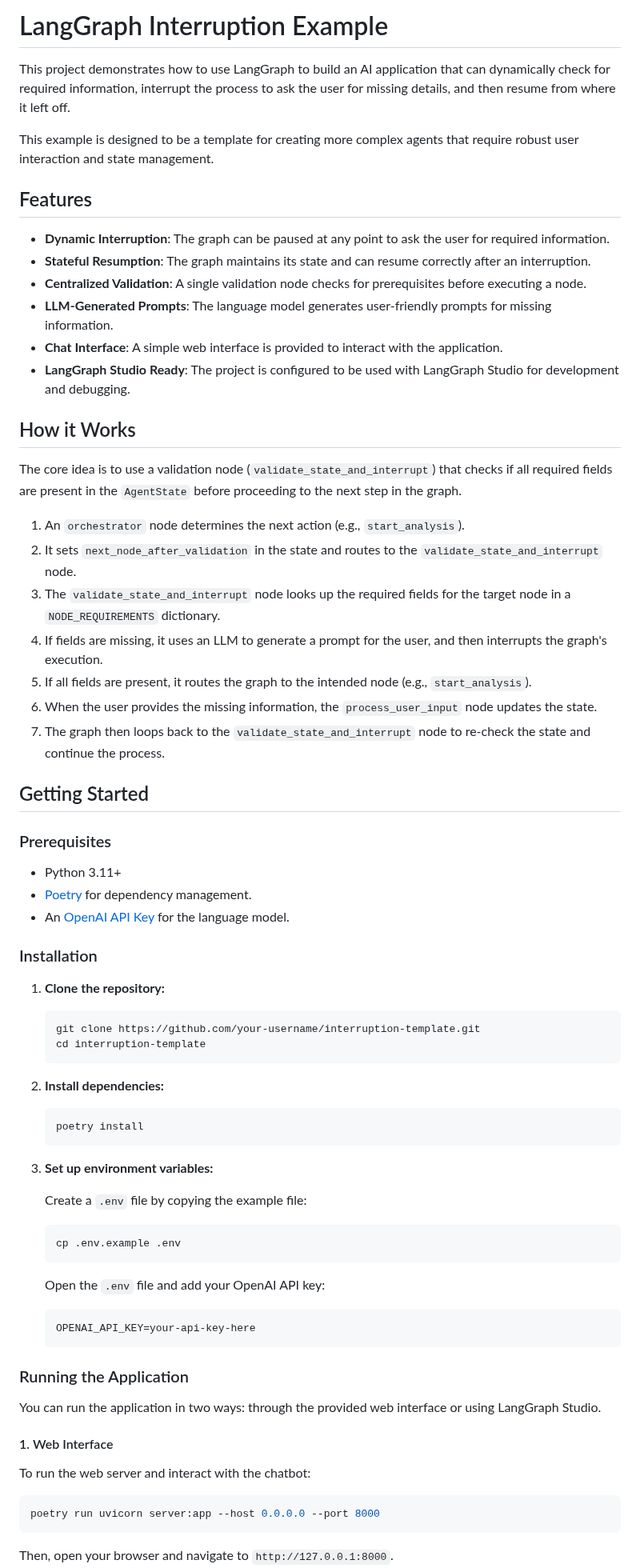
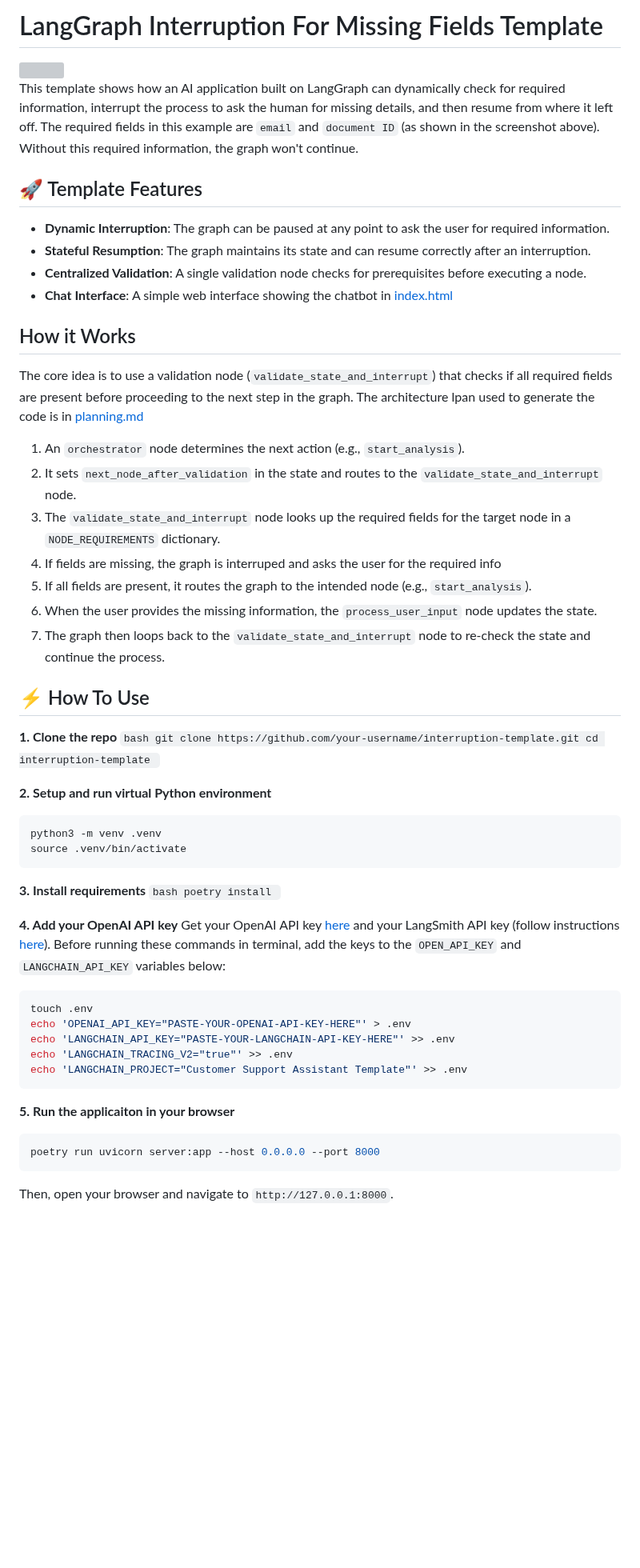
Before and after one commit to al-codaio/interruption-template, a Markdown page: README.md, the part around one of its changes. Shown at 80% size. Rendered like a GitHub page; blank space fills up the shorter version; grey boxes are pictures that could not be loaded.

````diff
--- a/README.md
+++ b/README.md
@@ -1,70 +1,58 @@
-# LangGraph Interruption Example
+# LangGraph Interruption For Missing Fields Template
 
-This project demonstrates how to use LangGraph to build an AI application that can dynamically check for required information, interrupt the process to ask the user for missing details, and then resume from where it left off.
+<img src="https://github.com/user-attachments/assets/0eb2bc14-c8a0-4809-8785-c313ed419668" height="600" />
 
-This example is designed to be a template for creating more complex agents that require robust user interaction and state management.
+This template shows how an AI application built on LangGraph can dynamically check for required information, interrupt the process to ask the human for missing details, and then resume from where it left off. The required fields in this example are `email` and `document ID` (as shown in the screenshot above). Without this required information, the graph won't continue.
 
-## Features
+## 🚀 Template Features
 
 - **Dynamic Interruption**: The graph can be paused at any point to ask the user for required information.
 - **Stateful Resumption**: The graph maintains its state and can resume correctly after an interruption.
 - **Centralized Validation**: A single validation node checks for prerequisites before executing a node.
-- **LLM-Generated Prompts**: The language model generates user-friendly prompts for missing information.
-- **Chat Interface**: A simple web interface is provided to interact with the application.
-- **LangGraph Studio Ready**: The project is configured to be used with LangGraph Studio for development and debugging.
+- **Chat Interface**: A simple web interface showing the chatbot in [index.html](index.html)
 
 ## How it Works
 
-The core idea is to use a validation node (`validate_state_and_interrupt`) that checks if all required fields are present in the `AgentState` before proceeding to the next step in the graph.
+The core idea is to use a validation node (`validate_state_and_interrupt`) that checks if all required fields are present before proceeding to the next step in the graph. The architecture lpan used to generate the code is in [planning.md](planning.md)
 
 1.  An `orchestrator` node determines the next action (e.g., `start_analysis`).
 2.  It sets `next_node_after_validation` in the state and routes to the `validate_state_and_interrupt` node.
 3.  The `validate_state_and_interrupt` node looks up the required fields for the target node in a `NODE_REQUIREMENTS` dictionary.
-4.  If fields are missing, it uses an LLM to generate a prompt for the user, and then interrupts the graph's execution.
+4.  If fields are missing, the graph is interruped and asks the user for the required info
 5.  If all fields are present, it routes the graph to the intended node (e.g., `start_analysis`).
 6.  When the user provides the missing information, the `process_user_input` node updates the state.
 7.  The graph then loops back to the `validate_state_and_interrupt` node to re-check the state and continue the process.
 
-## Getting Started
+## ⚡ How To Use
 
-### Prerequisites
-
-- Python 3.11+
-- [Poetry](https://python-poetry.org/docs/#installation) for dependency management.
-- An [OpenAI API Key](https://platform.openai.com/api-keys) for the language model.
-
-### Installation
-
-1.  **Clone the repository:**
+**1. Clone the repo**
     ```bash
     git clone https://github.com/your-username/interruption-template.git
     cd interruption-template
     ```
 
-2.  **Install dependencies:**
+**2. Setup and run virtual Python environment**
+```bash
+python3 -m venv .venv
+source .venv/bin/activate
+```
+
+**3. Install requirements**
     ```bash
     poetry install
     ```
 
-3.  **Set up environment variables:**
+**4. Add your OpenAI API key**
+Get your OpenAI API key [here](https://platform.openai.com/api-keys) and your LangSmith API key (follow instructions [here](https://docs.smith.langchain.com/administration/how_to_guides/organization_management/create_account_api_key)). Before running these commands in terminal, add the keys to the `OPEN_API_KEY` and `LANGCHAIN_API_KEY` variables below:
+```bash
+touch .env
+echo 'OPENAI_API_KEY="PASTE-YOUR-OPENAI-API-KEY-HERE"' > .env
+echo 'LANGCHAIN_API_KEY="PASTE-YOUR-LANGCHAIN-API-KEY-HERE"' >> .env
+echo 'LANGCHAIN_TRACING_V2="true"' >> .env
+echo 'LANGCHAIN_PROJECT="Customer Support Assistant Template"' >> .env
+```
 
-    Create a `.env` file by copying the example file:
-    ```bash
-    cp .env.example .env
-    ```
-    Open the `.env` file and add your OpenAI API key:
-    ```
-    OPENAI_API_KEY=your-api-key-here
-    ```
-
-### Running the Application
-
-You can run the application in two ways: through the provided web interface or using LangGraph Studio.
-
-#### 1. Web Interface
-
-To run the web server and interact with the chatbot:
-
+**5. Run the applicaiton in your browser**
 ```bash
 poetry run uvicorn server:app --host 0.0.0.0 --port 8000
 ```
````
Also changed, not shown: other parts of README.md (+13 -14 lines).
